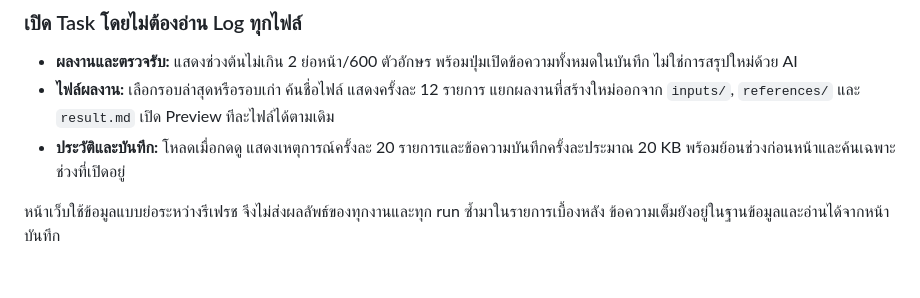
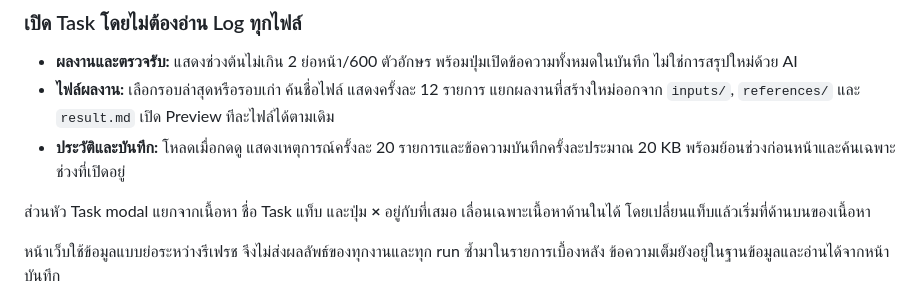
Before and after one commit to Sin1apachai/gangagent, a Markdown page: README.md, the part around the change. GitHub-like rendering; blank space fills up the shorter version.

Commit message:
fix: keep task modal header visible while scrolling content

```diff
--- a/README.md
+++ b/README.md
@@ -155,6 +155,8 @@ docker compose down
 - **ผลงานและตรวจรับ:** แสดงช่วงต้นไม่เกิน 2 ย่อหน้า/600 ตัวอักษร พร้อมปุ่มเปิดข้อความทั้งหมดในบันทึก ไม่ใช่การสรุปใหม่ด้วย AI
 - **ไฟล์ผลงาน:** เลือกรอบล่าสุดหรือรอบเก่า ค้นชื่อไฟล์ แสดงครั้งละ 12 รายการ แยกผลงานที่สร้างใหม่ออกจาก `inputs/`, `references/` และ `result.md` เปิด Preview ทีละไฟล์ได้ตามเดิม
 - **ประวัติและบันทึก:** โหลดเมื่อกดดู แสดงเหตุการณ์ครั้งละ 20 รายการและข้อความบันทึกครั้งละประมาณ 20 KB พร้อมย้อนช่วงก่อนหน้าและค้นเฉพาะช่วงที่เปิดอยู่
+
+ส่วนหัว Task modal แยกจากเนื้อหา ชื่อ Task แท็บ และปุ่ม **×** อยู่กับที่เสมอ เลื่อนเฉพาะเนื้อหาด้านในได้ โดยเปลี่ยนแท็บแล้วเริ่มที่ด้านบนของเนื้อหา
 
 หน้าเว็บใช้ข้อมูลแบบย่อระหว่างรีเฟรช จึงไม่ส่งผลลัพธ์ของทุกงานและทุก run ซ้ำมาในรายการเบื้องหลัง ข้อความเต็มยังอยู่ในฐานข้อมูลและอ่านได้จากหน้าบันทึก
 
```
Also changed, not shown: docs/task-modal-fixed-header-check.md (added, +16 -0 lines), docs/images/task-modal-fixed-header.jpg (added), 2 other files.
